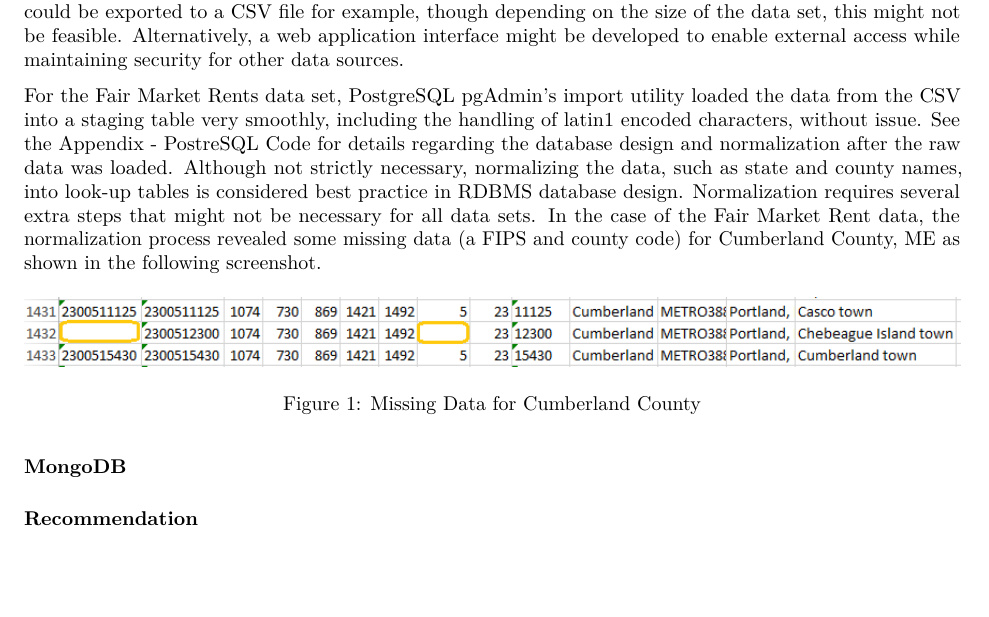
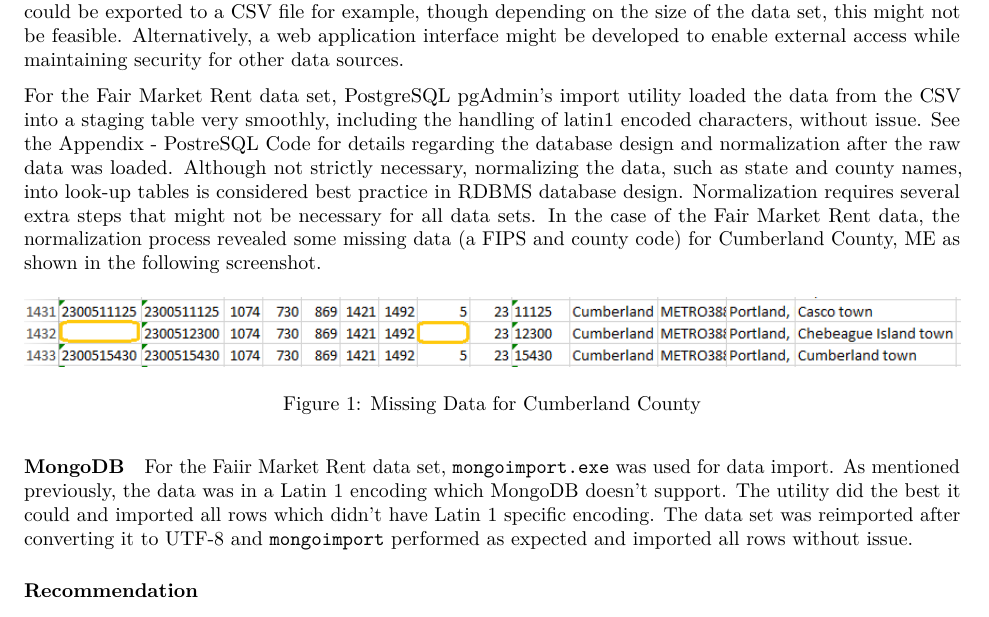
Before and after one commit to dwdii/DataAcqMgmt, an R Markdown document (Week10/Project4-ComparativeStudy.Rmd): part of page 2 of 8, cut so that both start at the same text, the shorter picture padded with empty space. Rendered offline with R 4.5, knitr and Pandoc, then LaTeX, with nearby package versions; some code elsewhere in the file could not run offline.

Commit message:
Part 4 start

```diff
--- a/Week10/Project4-ComparativeStudy.Rmd
+++ b/Week10/Project4-ComparativeStudy.Rmd
@@ -53,7 +53,7 @@ PostgreSQL is well suited for persisting data sets ranging from kilobytes throug
 Once data is in a PostgreSQL database, sharing the data outside an organization is much more difficult.
 It could be exported to a CSV file for example, though depending on the size of the data set, this might not be feasible. Alternatively, a web application interface might be developed to enable external access while maintaining security for other data sources.
 
-For the Fair Market Rents data set, PostgreSQL pgAdmin's import utility loaded the data from the
+For the Fair Market Rent data set, PostgreSQL pgAdmin's import utility loaded the data from the
 CSV into a staging table very smoothly, including the handling of latin1 encoded characters, without issue. See the Appendix - PostreSQL Code for details regarding the database design and normalization
 after the raw data was loaded. Although not strictly necessary, normalizing the data, such as state and county names, into look-up tables is considered best practice in RDBMS database design. Normalization requires several extra steps that might not be necessary for all data sets. In the case of the Fair Market Rent data, the normalization process revealed some missing data (a FIPS and county code) for Cumberland County, ME as shown in the following screenshot.
 
@@ -61,6 +61,10 @@ after the raw data was loaded. Although not strictly necessary, normalizing the
 
 
 #### MongoDB ####
+
+For the Faiir Market Rent data set, `mongoimport.exe` was used for data import. As mentioned previously, the data was in a Latin 1 encoding which MongoDB doesn't support. The utility did the best it could and imported all rows which didn't have Latin 1 specific encoding. The data set was
+reimported after converting it to UTF-8 and `mongoimport` performed as expected and imported all rows without issue.
+
 
 ### Recommendation ###
 
```
Also changed, not shown: 1 other file.
